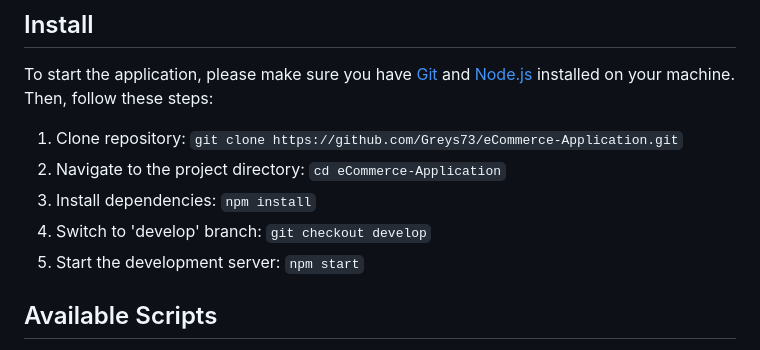
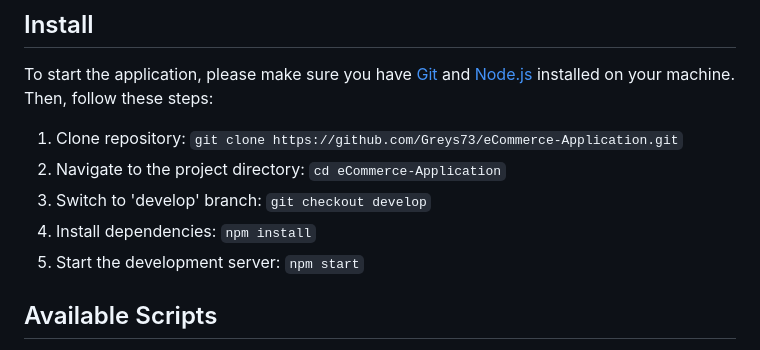
Before and after one commit to Greys73/eCommerce-Application, a Markdown page: README.md, the part around the change. Drawn GitHub-style.

Commit message:
fix: correct instructions order  6 авг 2023 г. 15:52:04

```diff
--- a/README.md
+++ b/README.md
@@ -53,8 +53,8 @@ Technology stack:
 To start the application, please make sure you have [Git](https://git-scm.com) and [Node.js](https://nodejs.org) installed on your machine. Then, follow these steps:
 1. Clone repository: `git clone https://github.com/Greys73/eCommerce-Application.git`
 1. Navigate to the project directory: `cd eCommerce-Application`
+1. Switch to 'develop' branch: `git checkout develop`
 1. Install dependencies: `npm install`
-1. Switch to 'develop' branch: `git checkout develop`
 1. Start the development server: `npm start`
 
 ## Available Scripts
```
